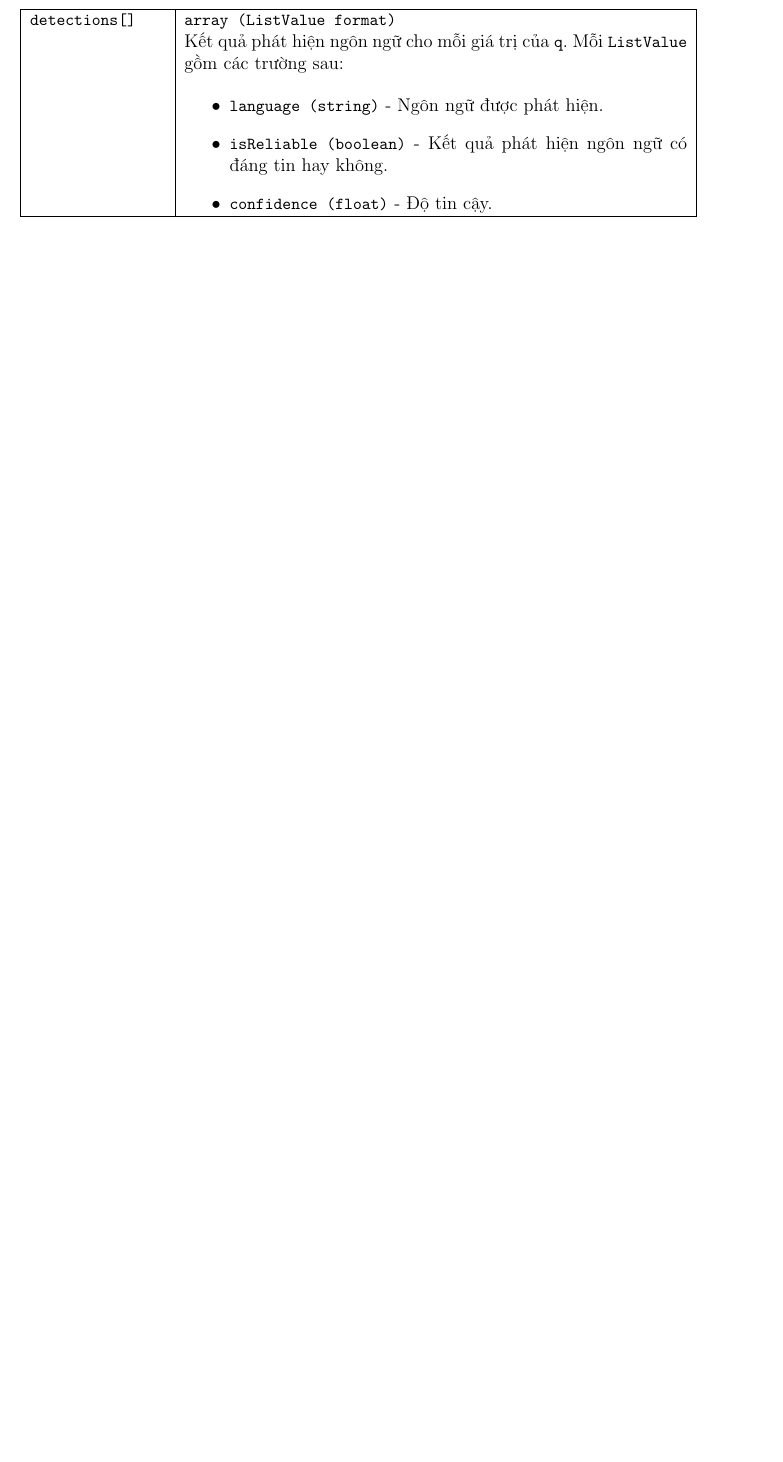
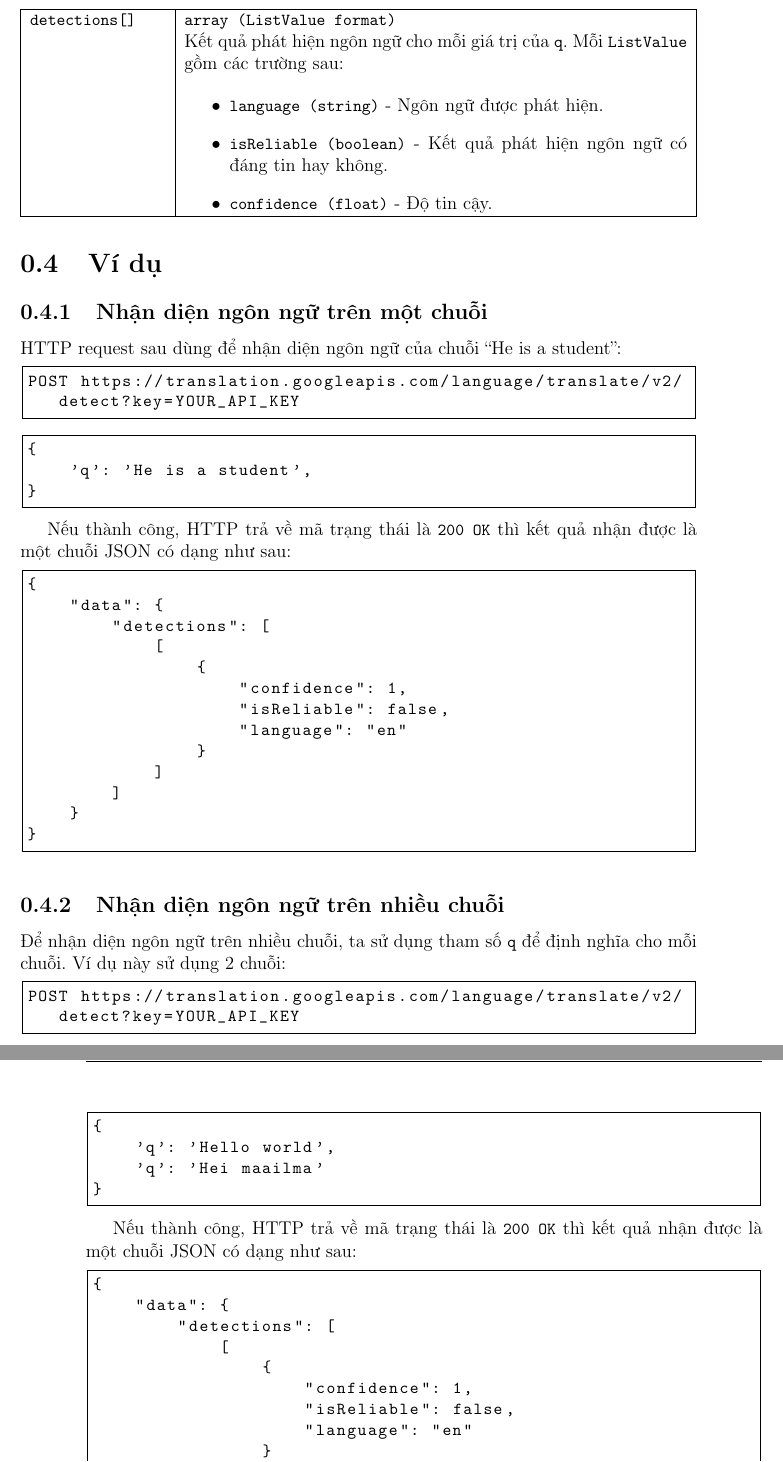
Before and after one commit to duongludien/nienluancoso, a LaTeX document (baocao/chapters/chapter04.tex): part of page 2 of 2 before the commit and two parts of pages 2 and 3 of 4 after it, the two joined at a grey line, cut so that both start at the same text, the shorter picture padded with empty space. Compiled offline with pdfLaTeX.

Commit message:
Bo sung phan vi du cho chuong 04

```diff
--- a/baocao/chapters/chapter04.tex
+++ b/baocao/chapters/chapter04.tex
@@ -76,3 +76,56 @@ Kết quả phát hiện ngôn ngữ cho mỗi giá trị của \lstinline{q}. M
 \end{tabularx}
 \end{center}
 
+\section{Ví dụ}
+\subsection{Nhận diện ngôn ngữ trên một chuỗi}
+HTTP request sau dùng để nhận diện ngôn ngữ của chuỗi ``He is a student'':
+\begin{lstlisting}[style=link]
+POST https://translation.googleapis.com/language/translate/v2/detect?key=YOUR_API_KEY
+\end{lstlisting}
+\begin{lstlisting}[style=link]
+{
+	'q': 'He is a student',
+}
+\end{lstlisting}
+
+Nếu thành công, HTTP trả về mã trạng thái là \lstinline{200 OK} thì kết quả nhận được là một chuỗi JSON có dạng như sau:
+
+\begin{lstlisting}[style=link]
+{
+	"data": {
+		"detections": [
+			[
+				{
+					"confidence": 1,
+					"isReliable": false,
+					"language": "en"
+				}
+			]
+		]
+	}
+}
+\end{lstlisting}
+
+\subsection{Nhận diện ngôn ngữ trên nhiều chuỗi}
+Để nhận diện ngôn ngữ trên nhiều chuỗi, ta sử dụng tham số \lstinline{q} để định nghĩa cho mỗi chuỗi. Ví dụ này sử dụng 2 chuỗi:
+\begin{lstlisting}[style=link]
+POST https://translation.googleapis.com/language/translate/v2/detect?key=YOUR_API_KEY
+\end{lstlisting}
+\begin{lstlisting}[style=link]
+{
+	'q': 'Hello world',
+	'q': 'Hei maailma'
+}
+\end{lstlisting}
+
+Nếu thành công, HTTP trả về mã trạng thái là \lstinline{200 OK} thì kết quả nhận được là một chuỗi JSON có dạng như sau:
+
+\begin{lstlisting}[style=link]
+{
+	"data": {
+		"detections": [
+			[
+				{
+					"confidence": 1,
+					"isReliable": false,
+					"language": "en"
```
Also changed, not shown: baocao/chapters/chapter04.tex (14 more changed lines).
